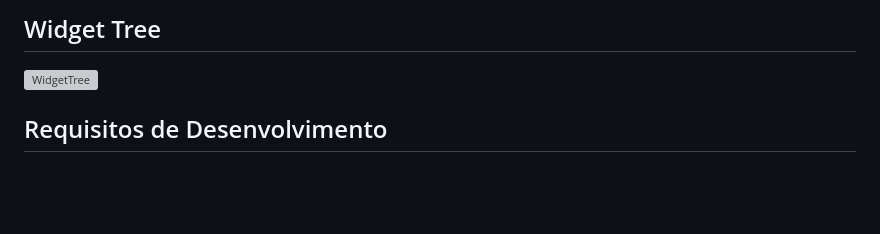
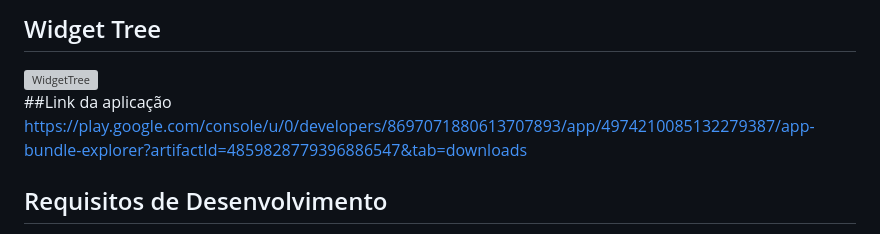
Before and after one commit to IuryTavares/agileGlobalSoftwareDevelopment, a Markdown page: README.md, the part around the change. Drawn GitHub-style; blank space fills up the shorter version; grey boxes are pictures that could not be loaded.

```diff
--- a/README.md
+++ b/README.md
@@ -13,6 +13,9 @@ Uma das conexões entre OKR e desenvolvimento ágil é o alinhamento de objetivo
 
 ## Widget Tree
 <img width="762" alt="WidgetTree" src="https://github.com/IuryTavares/agileGlobalSoftwareDevelopment/assets/39784738/22706cf3-303e-4b11-8c89-534d543cc6d8">
+
+##Link da aplicação
+https://play.google.com/console/u/0/developers/8697071880613707893/app/4974210085132279387/app-bundle-explorer?artifactId=4859828779396886547&tab=downloads
 
 ## Requisitos de Desenvolvimento
 
```
